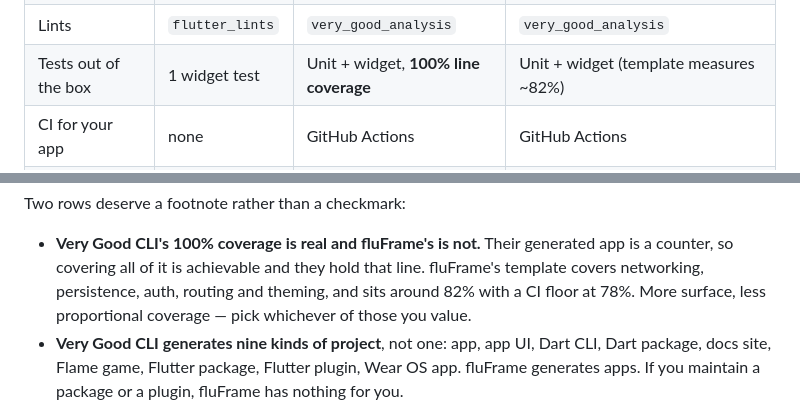
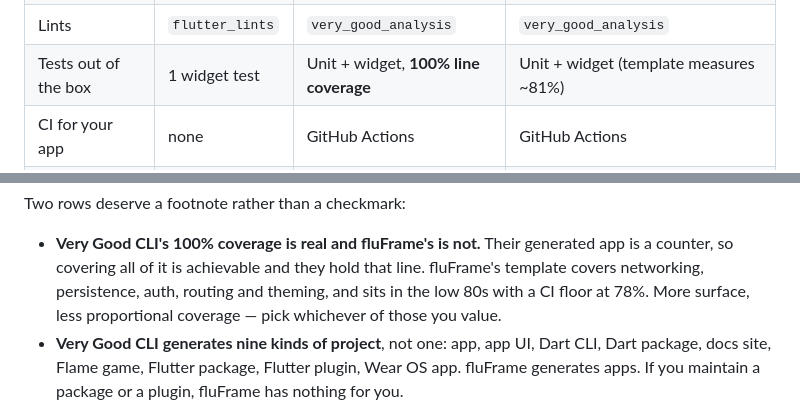
Before and after one commit to JoGyoungJun/fluFrame, a Markdown page: docs/comparison.md, 2 parts joined by grey strips. Rendered like a GitHub page.

Commit message:
docs(comparison): match the coverage figure CI actually measures
The green run on this branch reports template line coverage 81.40%
(floor 78). This cycle set the page to ~82% from ci.yml's recorded
82.35%, but this cycle's own template changes moved the measurement —
so the number was stale again within the same PR.

Table cell now says ~81%; the prose says "in the low 80s", which stays
true as the figure drifts and is the more honest claim for a page whose
header promises its facts are checked.

```diff
--- a/docs/comparison.md
+++ b/docs/comparison.md
@@ -63,7 +63,7 @@ What a generated app contains on day one:
 | Theming | default | default | Material 3 from a seed color, 6 presets, light/dark/system, persisted |
 | Flavors | none | 3 (development, staging, production) | 2 (`env/dev.json`, `env/prod.json`) via `--dart-define-from-file` |
 | Lints | `flutter_lints` | `very_good_analysis` | `very_good_analysis` |
-| Tests out of the box | 1 widget test | Unit + widget, **100% line coverage** | Unit + widget (template measures ~82%) |
+| Tests out of the box | 1 widget test | Unit + widget, **100% line coverage** | Unit + widget (template measures ~81%) |
 | CI for your app | none | GitHub Actions | GitHub Actions |
 | Crash-reporting seam | none | `bootstrap.dart` captures exceptions | Error seam + optional `--error-reporting sentry` |
 | Analytics seam | none | none | Backend-neutral seam with automatic screen tracking, optional `--analytics amplitude` |
@@ -75,7 +75,7 @@ Two rows deserve a footnote rather than a checkmark:
 - **Very Good CLI's 100% coverage is real and fluFrame's is not.** Their
   generated app is a counter, so covering all of it is achievable and they
   hold that line. fluFrame's template covers networking, persistence, auth,
-  routing and theming, and sits around 82% with a CI floor at 78%. More
+  routing and theming, and sits in the low 80s with a CI floor at 78%. More
   surface, less proportional coverage — pick whichever of those you value.
 - **Very Good CLI generates nine kinds of project**, not one:
   app, app UI, Dart CLI, Dart package, docs site, Flame game, Flutter
```
